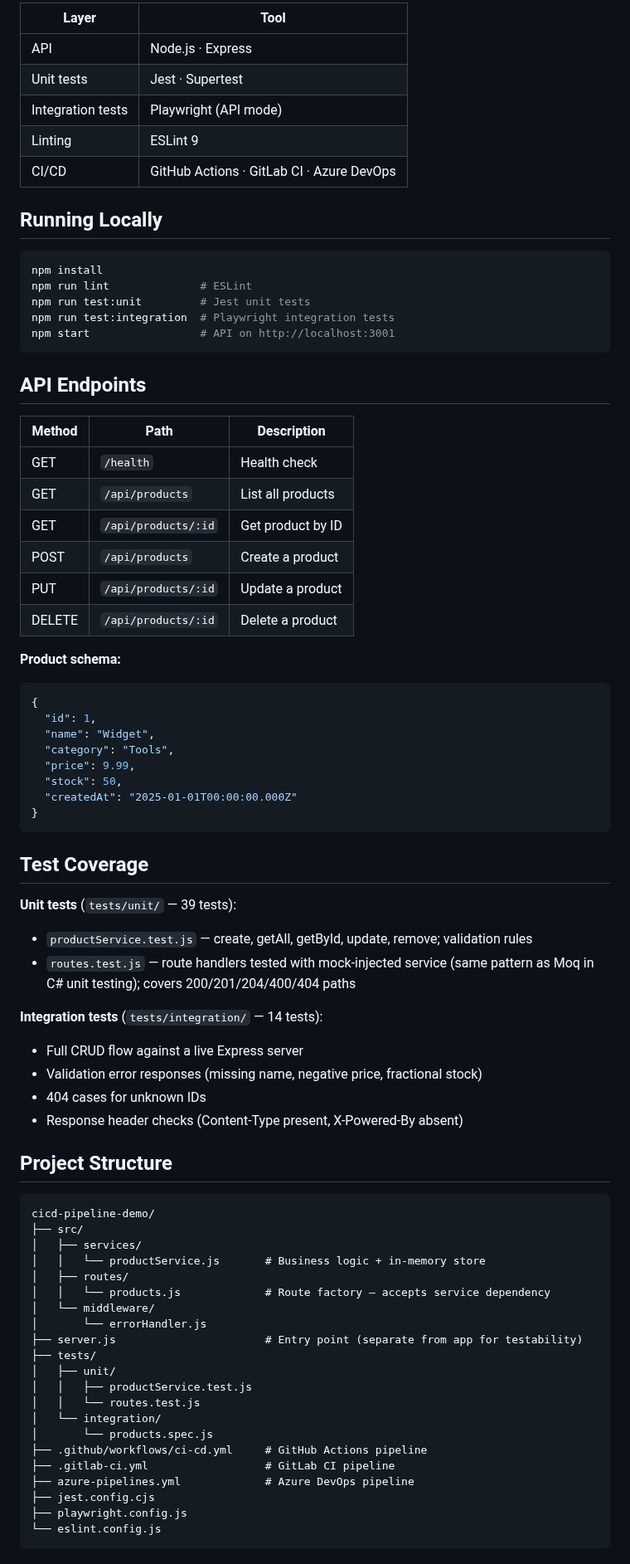
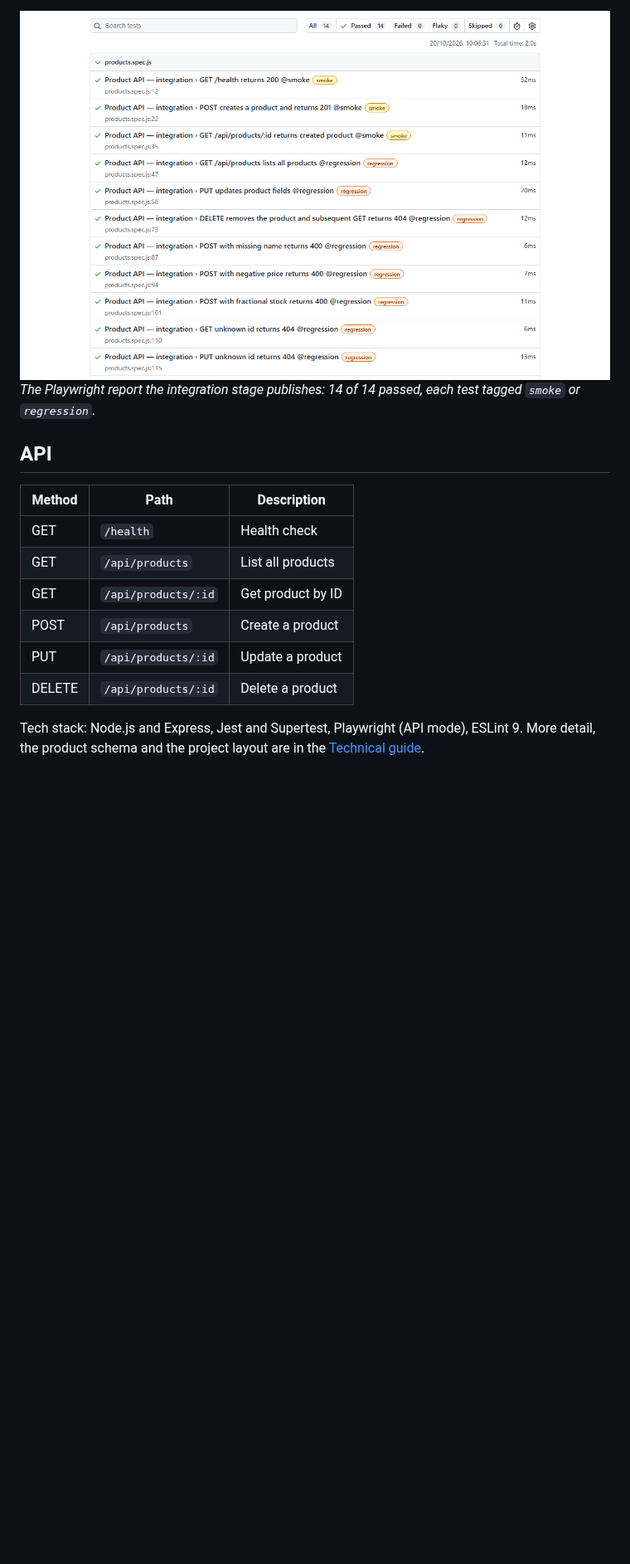
Before and after one commit to rizvihiqrar/cicd-pipeline-demo, a Markdown page: README.md, the part around one of its changes. Shown at 83% size. Rendered like a GitHub page; pictures changed too: docs/assets/playwright-report.png (added); blank space fills up the shorter version.

````diff
--- a/README.md
+++ b/README.md
@@ -56,23 +97,11 @@ Azure DevOps:    condition: eq(variables['Build.SourceBranch'], 'refs/heads/main
 
-| Layer | Tool |
-|---|---|
-| API | Node.js · Express |
-| Unit tests | Jest · Supertest |
-| Integration tests | Playwright (API mode) |
-| Linting | ESLint 9 |
-| CI/CD | GitHub Actions · GitLab CI · Azure DevOps |
+<a href="docs/assets/playwright-report.png">
+  <img src="docs/assets/playwright-report.png" alt="The Playwright HTML report: 14 tests, 14 passed, 0 failed, 0 flaky, each tagged smoke or regression">
+</a>
 
-## Running Locally
+*The Playwright report the integration stage publishes: 14 of 14 passed, each test tagged `smoke` or `regression`.*
 
-```bash
-npm install
-npm run lint              # ESLint
-npm run test:unit         # Jest unit tests
-npm run test:integration  # Playwright integration tests
-npm start                 # API on http://localhost:3001
-```
-
-## API Endpoints
+## API
 
 | Method | Path | Description |
 |---|---|---|
@@ -83,53 +112,4 @@ npm start                 # API on http://localhost:3001
 | PUT | `/api/products/:id` | Update a product |
 | DELETE | `/api/products/:id` | Delete a product |
 
-**Product schema:**
-
-```json
-{
-  "id": 1,
-  "name": "Widget",
-  "category": "Tools",
-  "price": 9.99,
-  "stock": 50,
-  "createdAt": "2025-01-01T00:00:00.000Z"
-}
-```
-
-## Test Coverage
-
-**Unit tests** (`tests/unit/` — 39 tests):
-- `productService.test.js` — create, getAll, getById, update, remove; validation rules
-- `routes.test.js` — route handlers tested with mock-injected service (same pattern as Moq in C# unit testing); covers 200/201/204/400/404 paths
-
-**Integration tests** (`tests/integration/` — 14 tests):
-- Full CRUD flow against a live Express server
-- Validation error responses (missing name, negative price, fractional stock)
-- 404 cases for unknown IDs
-- Response header checks (Content-Type present, X-Powered-By absent)
-
-## Project Structure
-
-```
-cicd-pipeline-demo/
-├── src/
-│   ├── services/
-│   │   └── productService.js       # Business logic + in-memory store
-│   ├── routes/
-│   │   └── products.js             # Route factory — accepts service dependency
-│   └── middleware/
-│       └── errorHandler.js
-├── server.js                       # Entry point (separate from app for testability)
-├── tests/
-│   ├── unit/
-│   │   ├── productService.test.js
-│   │   └── routes.test.js
-│   └── integration/
-│       └── products.spec.js
-├── .github/workflows/ci-cd.yml     # GitHub Actions pipeline
-├── .gitlab-ci.yml                  # GitLab CI pipeline
-├── azure-pipelines.yml             # Azure DevOps pipeline
-├── jest.config.cjs
-├── playwright.config.js
-└── eslint.config.js
-```
+Tech stack: Node.js and Express, Jest and Supertest, Playwright (API mode), ESLint 9. More detail, the product schema and the project layout are in the [Technical guide](TECHNICAL.md).
````
Also changed, not shown: other parts of README.md (+74 -33 lines), TECHNICAL.md (added, +348 -0 lines), docs/assets/actions-artifacts.png (added), docs/assets/actions-run-dark.png (added), docs/assets/actions-run.png (added), docs/assets/actions-workflow-runs.png (added), 4 other files.
